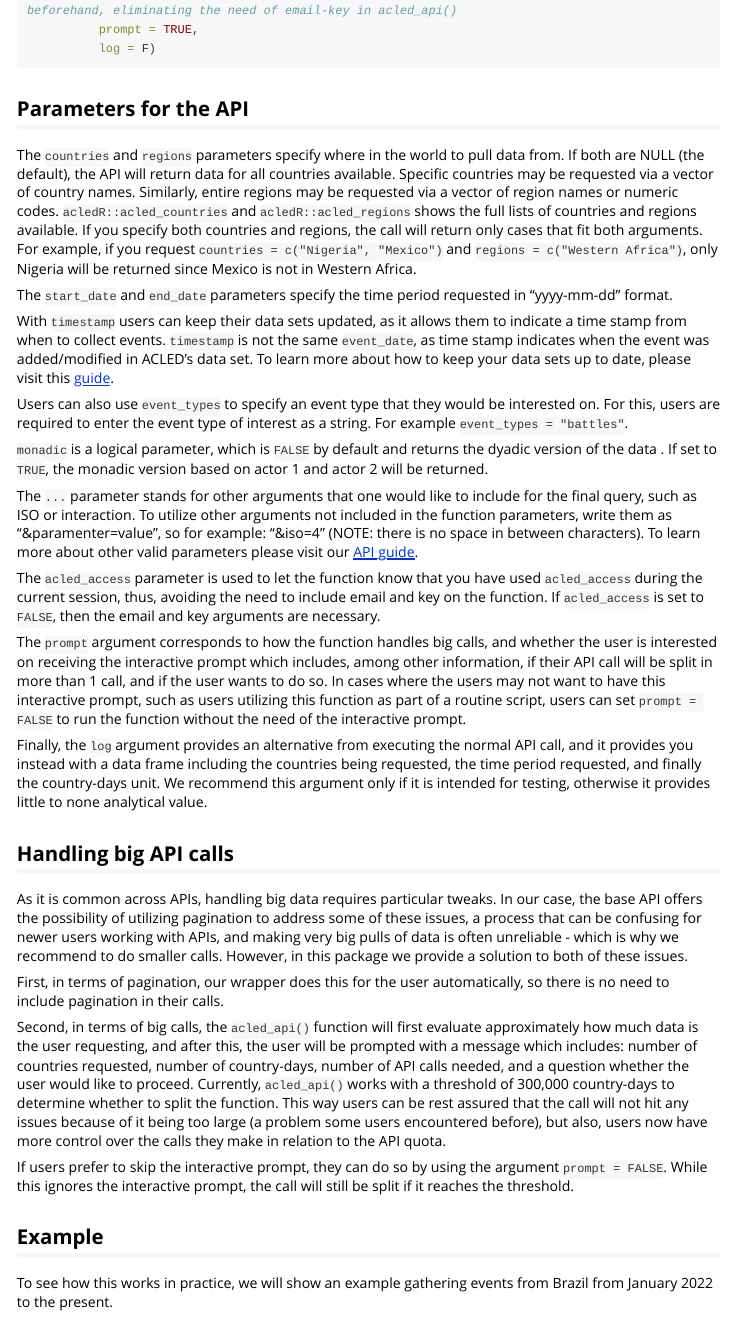
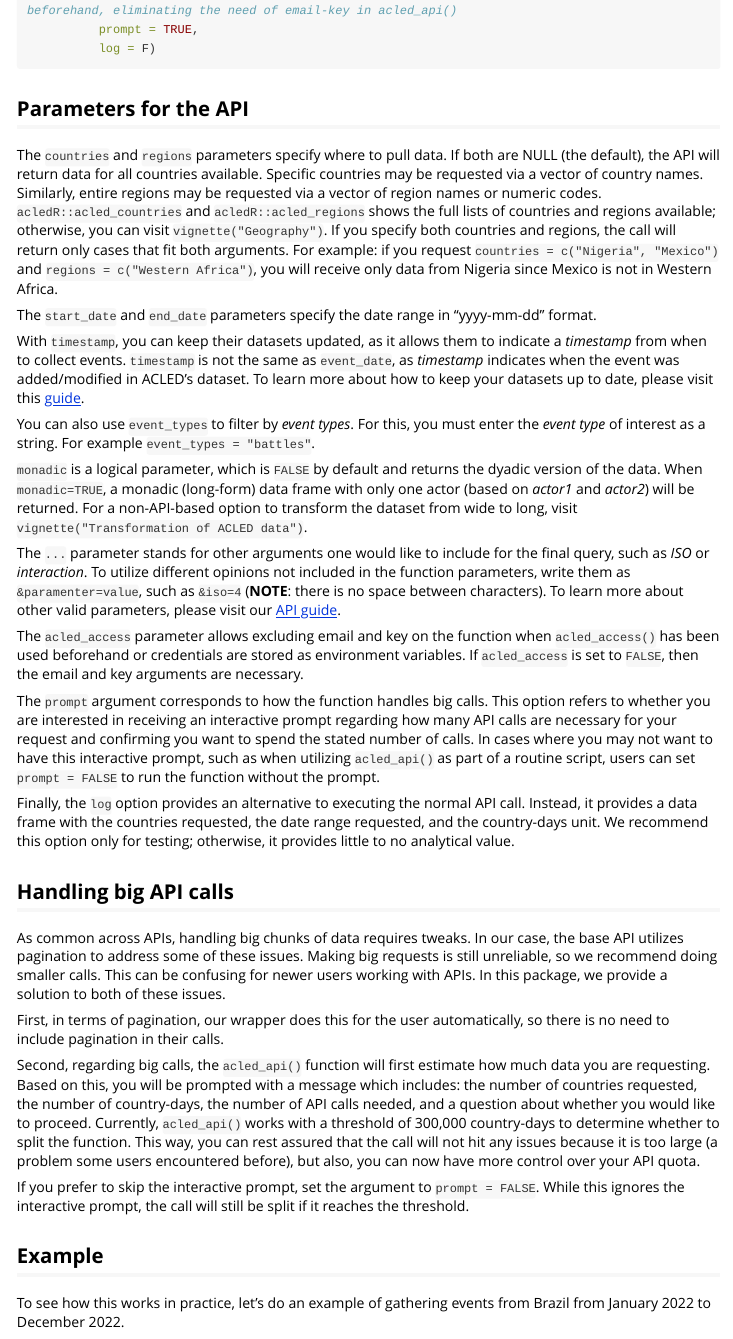
Before and after one commit to dtacled/acledR, an R Markdown document (vignettes/articles/acled_api.Rmd): the page in a window 1100 px wide, from 940 px down before the commit and from 920 px down after it, so that both start at the same text. Rendered offline with R 4.5, knitr and Pandoc, with nearby package versions; some code elsewhere in the file could not run offline; long lines of code are wrapped; common packages that the code uses without loading them are loaded.

Commit message:
Changes to acled_api

````diff
--- a/R/acled_api.R
+++ b/R/acled_api.R
@@ -65,9 +65,16 @@ acled_api <- function(email = NULL,
                        prompt = TRUE,
                        log = F) {
 
-  if(acled_access == TRUE){
+
+  if((acled_access == TRUE)&(is.null(email)|is.null(key))){  # Access is true, and credentials are null
     email <- Sys.getenv("acled_email")
     key <- Sys.getenv("acled_key")
+    if(length(email) == 1 | length(key == 1)){
+      stop("Error in credentials: \n  acled_access is TRUE, but email and/or key are not stored in the enviornment. Please rerun acled_access or include key and email in function")
+    }
+
+  } else if ((acled_access == TRUE)&(!is.null(email)|!is.null(key))){
+    message("acled_access is TRUE, but email and key are included in the function. Ignoring acled_access.")
   }
 
   # Required components
--- a/vignettes/articles/acled_api.Rmd
+++ b/vignettes/articles/acled_api.Rmd
@@ -67,38 +69,37 @@ acled_api(email = NULL,
 
 ## Parameters for the API
 
-The `countries` and `regions` parameters specify where in the world to pull data from. If both are NULL (the default), the API will return data for all countries available. Specific countries may be requested via a vector of country names. Similarly, entire regions may be requested via a vector of region names or numeric codes. `acledR::acled_countries` and `acledR::acled_regions` shows the full lists of countries and regions available. If you specify both countries and regions, the call will return only cases that fit both arguments. For example, if you request `countries = c("Nigeria", "Mexico")` and `regions = c("Western Africa")`, only Nigeria will be returned since Mexico is not in Western Africa.
+The `countries` and `regions` parameters specify where to pull data. If both are NULL (the default), the API will return data for all countries available. Specific countries may be requested via a vector of country names. Similarly, entire regions may be requested via a vector of region names or numeric codes. `acledR::acled_countries` and `acledR::acled_regions` shows the full lists of countries and regions available; otherwise, you can visit `vignette("Geography")`. If you specify both countries and regions, the call will return only cases that fit both arguments. For example: if you request `countries = c("Nigeria", "Mexico")` and `regions = c("Western Africa")`, you will receive only data from Nigeria since Mexico is not in Western Africa.
 
-The `start_date` and `end_date` parameters specify the time period requested in "yyyy-mm-dd" format.
+The `start_date` and `end_date` parameters specify the date range in "yyyy-mm-dd" format.
 
-With `timestamp` users can keep their data sets updated, as it allows them to indicate a time stamp from when to collect events. `timestamp` is not the same `event_date`, as time stamp indicates when the event was added/modified in ACLED's data set. To learn more about how to keep your data sets up to date, please visit this [guide](https://acleddata.com/acleddatanew/wp-content/uploads/dlm_uploads/2019/07/ACLED_Timestamp-Memo_Methodology-Note_6.2019.pdf).
+With `timestamp`, you can keep their datasets updated, as it allows them to indicate a *timestamp* from when to collect events. `timestamp` is not the same as `event_date`, as *timestamp* indicates when the event was added/modified in ACLED's dataset. To learn more about how to keep your datasets up to date, please visit this [guide](https://acleddata.com/acleddatanew/wp-content/uploads/dlm_uploads/2019/07/ACLED_Timestamp-Memo_Methodology-Note_6.2019.pdf).
 
-Users can also use `event_types` to specify an event type that they would be interested on. For this, users are required to enter the event type of interest as a string. For example `event_types = "battles"`.
+You can also use `event_types` to filter by *event types*. For this, you must enter the *event type* of interest as a string. For example `event_types = "battles"`.
 
-`monadic` is a logical parameter, which is `FALSE` by default and returns the dyadic version of the data . If set to `TRUE`, the monadic version based on actor 1 and actor 2 will be returned.
+`monadic` is a logical parameter, which is `FALSE` by default and returns the dyadic version of the data. When `monadic=TRUE`, a monadic (long-form) data frame with only one actor (based on *actor1* and *actor2*) will be returned. For a non-API-based option to transform the dataset from wide to long, visit `vignette("Transformation of ACLED data")`.
 
-The `...` parameter stands for other arguments that one would like to include for the final query, such as ISO or interaction. To utilize other arguments not included in the function parameters, write them as "&paramenter=value", so for example: "&iso=4" (NOTE: there is no space in between characters). To learn more about other valid parameters please visit our [API guide](https://acleddata.com/acleddatanew//wp-content/uploads/dlm_uploads/2021/11/API-User-Guide_Feb2022.pdf).
+The `...` parameter stands for other arguments one would like to include for the final query, such as *ISO* or *interaction*. To utilize different opinions not included in the function parameters, write them as `&paramenter=value`, such as `&iso=4` (**NOTE**: there is no space between characters). To learn more about other valid parameters, please visit our [API guide](https://acleddata.com/acleddatanew//wp-content/uploads/dlm_uploads/2021/11/API-User-Guide_Feb2022.pdf).
 
-The `acled_access` parameter is used to let the function know that you have used `acled_access` during the current session, thus, avoiding the need to include email and key on the function. If `acled_access` is set to `FALSE`, then the email and key arguments are necessary.
+The `acled_access` parameter allows excluding email and key on the function when `acled_access()` has been used beforehand or credentials are stored as environment variables. If `acled_access` is set to `FALSE`, then the email and key arguments are necessary.
 
-The `prompt` argument corresponds to how the function handles big calls, and whether the user is interested on receiving the interactive prompt which includes, among other information, if their API call will be split in more than 1 call, and if the user wants to do so. In cases where the users may not want to have this interactive prompt, such as users utilizing this function as part of a routine script, users can set `prompt = FALSE` to run the function without the need of the interactive prompt.
+The `prompt` argument corresponds to how the function handles big calls. This option refers to whether you are interested in receiving an interactive prompt regarding how many API calls are necessary for your request and confirming you want to spend the stated number of calls. In cases where you may not want to have this interactive prompt, such as when utilizing `acled_api()` as part of a routine script, users can set `prompt = FALSE` to run the function without the prompt.
 
-Finally, the `log` argument provides an alternative from executing the normal API call, and it provides you instead with a data frame including the countries being requested, the time period requested, and finally the country-days unit. We recommend this argument only if it is intended for testing, otherwise it provides little to none analytical value.
+Finally, the `log` option provides an alternative to executing the normal API call. Instead, it provides a data frame with the countries requested, the date range requested, and the country-days unit. We recommend this option only for testing; otherwise, it provides little to no analytical value.
 
 ## Handling big API calls
 
-As it is common across APIs, handling big data requires particular tweaks. In our case, the base API offers the possibility of utilizing pagination to address some of these issues, a process that can be confusing for newer users working with APIs, and making very big pulls of data is often unreliable - which is why we recommend to do smaller calls. However, in this package we provide a solution to both of these issues.
+As common across APIs, handling big chunks of data requires tweaks. In our case, the base API utilizes pagination to address some of these issues. Making big requests is still unreliable, so we recommend doing smaller calls. This can be confusing for newer users working with APIs. In this package, we provide a solution to both of these issues.
 
 First, in terms of pagination, our wrapper does this for the user automatically, so there is no need to include pagination in their calls.
 
-Second, in terms of big calls, the `acled_api()` function will first evaluate approximately how much data is the user requesting, and after this, the user will be prompted with a message which includes: number of countries requested, number of country-days, number of API calls needed, and a question whether the user would like to proceed. Currently, `acled_api()` works with a threshold of 300,000 country-days to determine whether to split the function. This way users can be rest assured that the call will not hit any issues because of it being too large (a problem some users encountered before), but also, users now have more control over the calls they make in relation to the API quota.
+Second, regarding big calls, the `acled_api()` function will first estimate how much data you are requesting. Based on this, you will be prompted with a message which includes: the number of countries requested, the number of country-days, the number of API calls needed, and a question about whether you would like to proceed. Currently, `acled_api()` works with a threshold of 300,000 country-days to determine whether to split the function. This way, you can rest assured that the call will not hit any issues because it is too large (a problem some users encountered before), but also, you can now have more control over your API quota.
 
-If users prefer to skip the interactive prompt, they can do so by using the argument `prompt = FALSE`. While this ignores the interactive prompt, the call will still be split if it reaches the threshold.
-
+If you prefer to skip the interactive prompt, set the argument to `prompt = FALSE`. While this ignores the interactive prompt, the call will still be split if it reaches the threshold.
 
 ## Example
 
-To see how this works in practice, we will show an example gathering events from Brazil from January 2022 to the present.
+To see how this works in practice, let's do an example of gathering events from Brazil from January 2022 to December 2022.
 
 ```{r}
 library(acledR)
````
Also changed, not shown: vignettes/articles/acled_transformations.Rmd (+1 -1 lines), vignettes/articles/.trackdown/acled_api.Rmd-chunk_info.rds (added), vignettes/articles/.trackdown/acled_api.Rmd-header_info.rds (added), R/acled_api.R (3 more changed lines), vignettes/articles/acled_api.Rmd (32 more changed lines), 2 other files.
